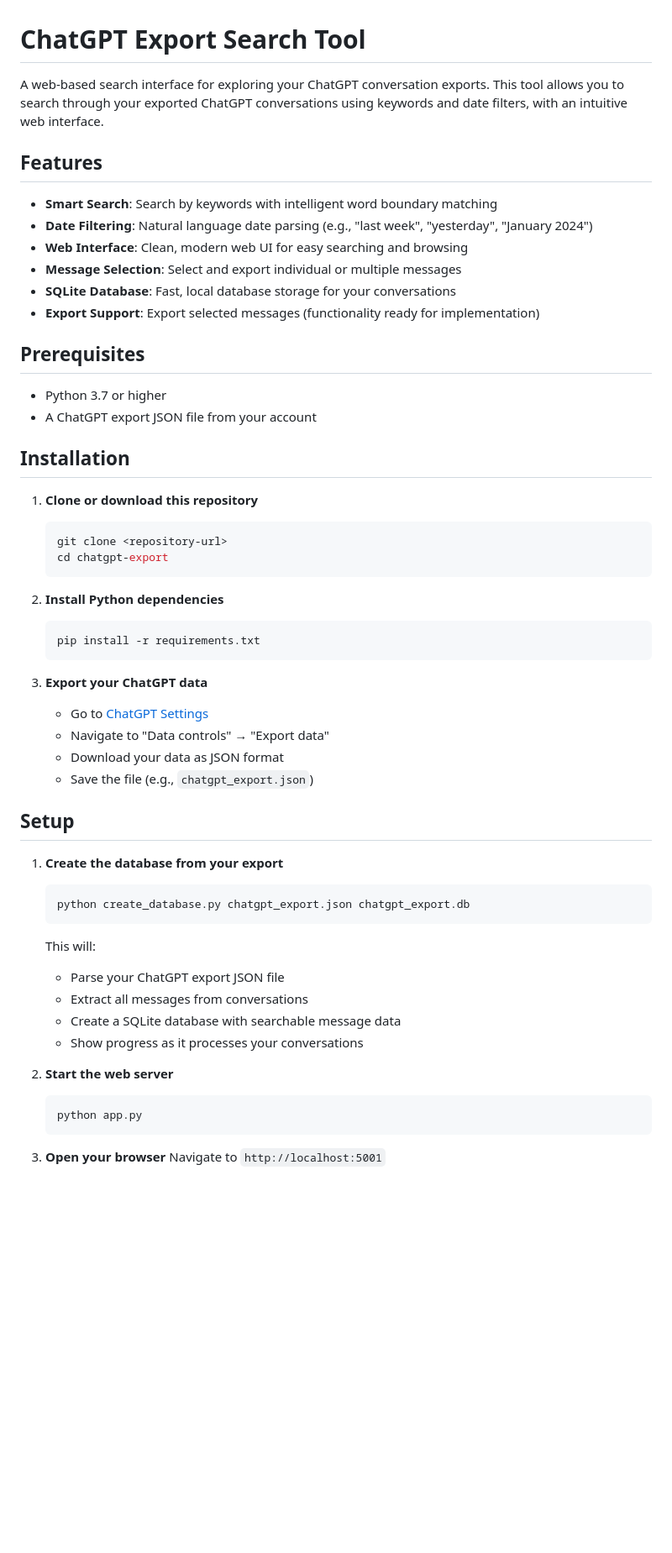
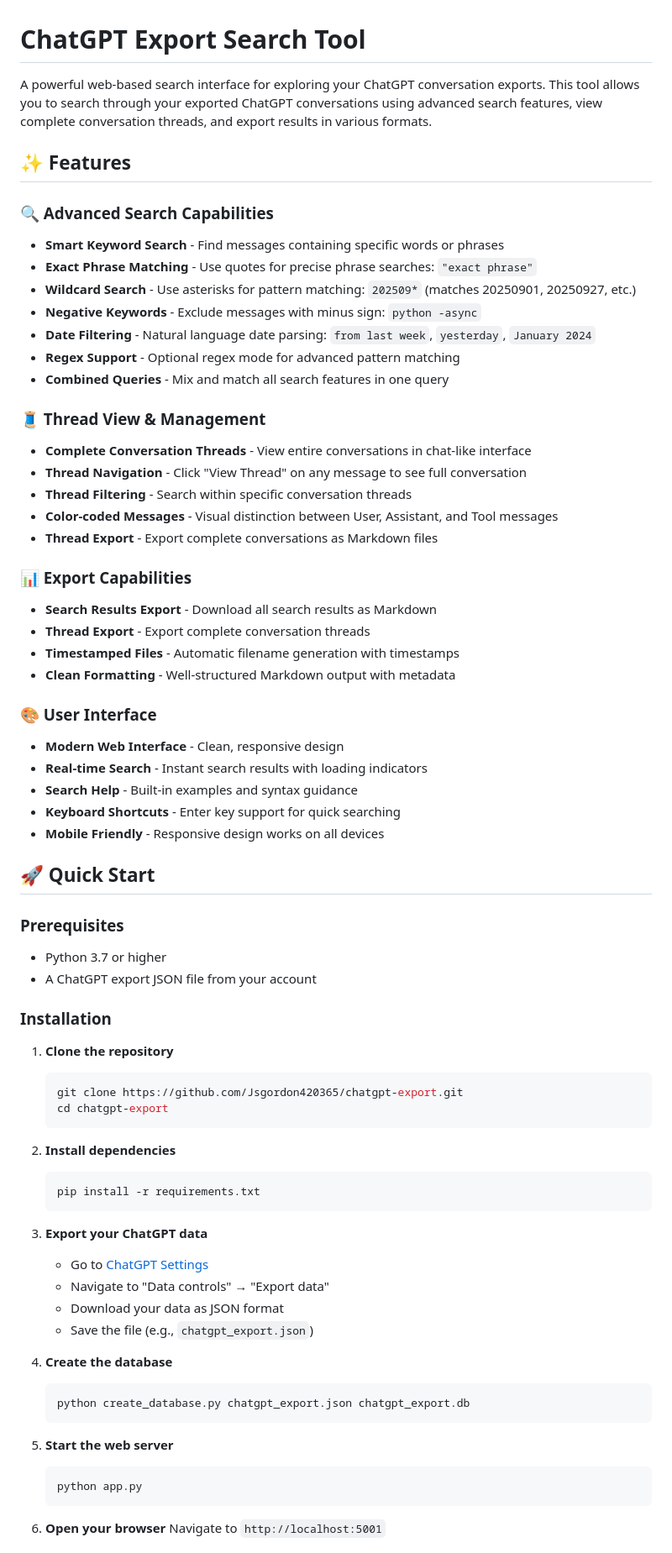
Before and after one commit to Jsgordon420365/chatgpt-export, a Markdown page: README.md, the part around the change printed below. Shown: that part at 84% size. Rendered like a GitHub page; blank space fills up the shorter version.

````diff
--- a/README.md
+++ b/README.md
@@ -1,30 +1,53 @@
 # ChatGPT Export Search Tool
 
-A web-based search interface for exploring your ChatGPT conversation exports. This tool allows you to search through your exported ChatGPT conversations using keywords and date filters, with an intuitive web interface.
+A powerful web-based search interface for exploring your ChatGPT conversation exports. This tool allows you to search through your exported ChatGPT conversations using advanced search features, view complete conversation threads, and export results in various formats.
 
-## Features
+## ✨ Features
 
-- **Smart Search**: Search by keywords with intelligent word boundary matching
-- **Date Filtering**: Natural language date parsing (e.g., "last week", "yesterday", "January 2024")
-- **Web Interface**: Clean, modern web UI for easy searching and browsing
-- **Message Selection**: Select and export individual or multiple messages
-- **SQLite Database**: Fast, local database storage for your conversations
-- **Export Support**: Export selected messages (functionality ready for implementation)
+### 🔍 Advanced Search Capabilities
+- **Smart Keyword Search** - Find messages containing specific words or phrases
+- **Exact Phrase Matching** - Use quotes for precise phrase searches: `"exact phrase"`
+- **Wildcard Search** - Use asterisks for pattern matching: `202509*` (matches 20250901, 20250927, etc.)
+- **Negative Keywords** - Exclude messages with minus sign: `python -async`
+- **Date Filtering** - Natural language date parsing: `from last week`, `yesterday`, `January 2024`
+- **Regex Support** - Optional regex mode for advanced pattern matching
+- **Combined Queries** - Mix and match all search features in one query
 
-## Prerequisites
+### 🧵 Thread View & Management
+- **Complete Conversation Threads** - View entire conversations in chat-like interface
+- **Thread Navigation** - Click "View Thread" on any message to see full conversation
+- **Thread Filtering** - Search within specific conversation threads
+- **Color-coded Messages** - Visual distinction between User, Assistant, and Tool messages
+- **Thread Export** - Export complete conversations as Markdown files
 
+### 📊 Export Capabilities
+- **Search Results Export** - Download all search results as Markdown
+- **Thread Export** - Export complete conversation threads
+- **Timestamped Files** - Automatic filename generation with timestamps
+- **Clean Formatting** - Well-structured Markdown output with metadata
+
+### 🎨 User Interface
+- **Modern Web Interface** - Clean, responsive design
+- **Real-time Search** - Instant search results with loading indicators
+- **Search Help** - Built-in examples and syntax guidance
+- **Keyboard Shortcuts** - Enter key support for quick searching
+- **Mobile Friendly** - Responsive design works on all devices
+
+## 🚀 Quick Start
+
+### Prerequisites
 - Python 3.7 or higher
 - A ChatGPT export JSON file from your account
 
-## Installation
+### Installation
 
-1. **Clone or download this repository**
+1. **Clone the repository**
    ```bash
-   git clone <repository-url>
+   git clone https://github.com/Jsgordon420365/chatgpt-export.git
    cd chatgpt-export
    ```
 
-2. **Install Python dependencies**
+2. **Install dependencies**
    ```bash
    pip install -r requirements.txt
    ```
@@ -35,24 +58,16 @@ A web-based search interface for exploring your ChatGPT conversation exports. Th
    - Download your data as JSON format
    - Save the file (e.g., `chatgpt_export.json`)
 
-## Setup
-
-1. **Create the database from your export**
+4. **Create the database**
    ```bash
    python create_database.py chatgpt_export.json chatgpt_export.db
    ```
 
-   This will:
-   - Parse your ChatGPT export JSON file
-   - Extract all messages from conversations
-   - Create a SQLite database with searchable message data
-   - Show progress as it processes your conversations
-
-2. **Start the web server**
+5. **Start the web server**
    ```bash
    python app.py
    ```
 
-3. **Open your browser**
+6. **Open your browser**
    Navigate to `http://localhost:5001`
 
````
Also changed, not shown: other parts of README.md (+111 -31 lines).
